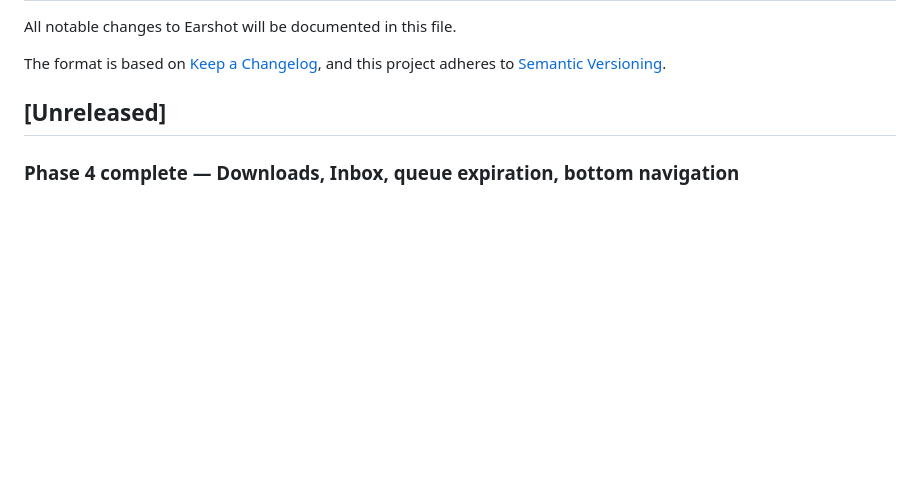
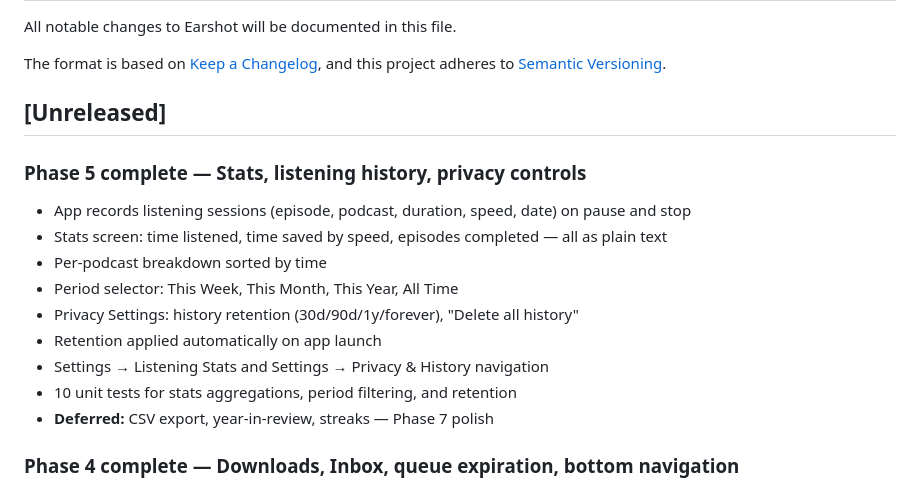
Before and after one commit to payown/earshot, a Markdown page: CHANGELOG.md, the part around the change. Rendered like a GitHub page; blank space fills up the shorter version.

Commit message:
docs: Phase 5 complete — CHANGELOG and Phase 6 doc

```diff
--- a/CHANGELOG.md
+++ b/CHANGELOG.md
@@ -6,6 +6,18 @@ The format is based on [Keep a Changelog](https://keepachangelog.com/en/1.1.0/),
 and this project adheres to [Semantic Versioning](https://semver.org/spec/v2.0.0.html).
 
 ## [Unreleased]
+
+### Phase 5 complete — Stats, listening history, privacy controls
+
+- App records listening sessions (episode, podcast, duration, speed, date) on pause and stop
+- Stats screen: time listened, time saved by speed, episodes completed — all as plain text
+- Per-podcast breakdown sorted by time
+- Period selector: This Week, This Month, This Year, All Time
+- Privacy Settings: history retention (30d/90d/1y/forever), "Delete all history"
+- Retention applied automatically on app launch
+- Settings → Listening Stats and Settings → Privacy & History navigation
+- 10 unit tests for stats aggregations, period filtering, and retention
+- **Deferred:** CSV export, year-in-review, streaks — Phase 7 polish
 
 ### Phase 4 complete — Downloads, Inbox, queue expiration, bottom navigation
 
```
Also changed, not shown: docs/phases/phase-6-search-discovery.md (added, +94 -0 lines).
